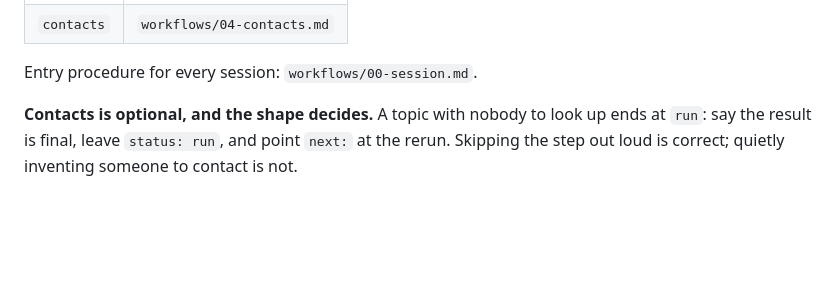
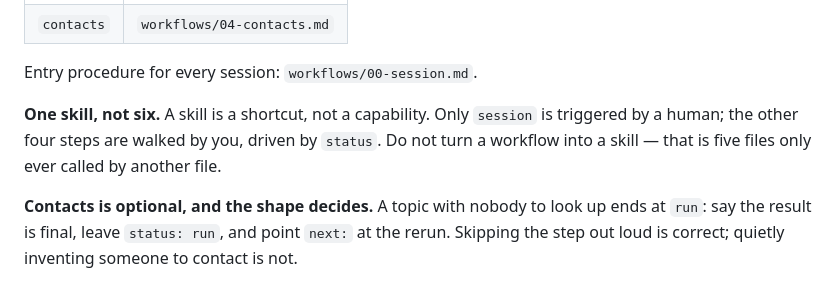
Before and after one commit to LetsCodeManh/all-purpose-finder, a Markdown page: AGENTS.md, the part around the change. GitHub-like rendering; blank space fills up the shorter version.

```diff
--- a/AGENTS.md
+++ b/AGENTS.md
@@ -41,6 +41,8 @@ The current step is the `status` field in `sessions/<slug>/MEMORY.md`. Read it,
 | `contacts` | `workflows/04-contacts.md` |
 
 Entry procedure for every session: `workflows/00-session.md`.
+
+**One skill, not six.** A skill is a shortcut, not a capability. Only `session` is triggered by a human; the other four steps are walked by you, driven by `status`. Do not turn a workflow into a skill — that is five files only ever called by another file.
 
 **Contacts is optional, and the shape decides.** A topic with nobody to look up ends at `run`: say the result is final, leave `status: run`, and point `next:` at the rerun. Skipping the step out loud is correct; quietly inventing someone to contact is not.
 
```
Also changed, not shown: examples/jobs.md (+11 -1 lines).
